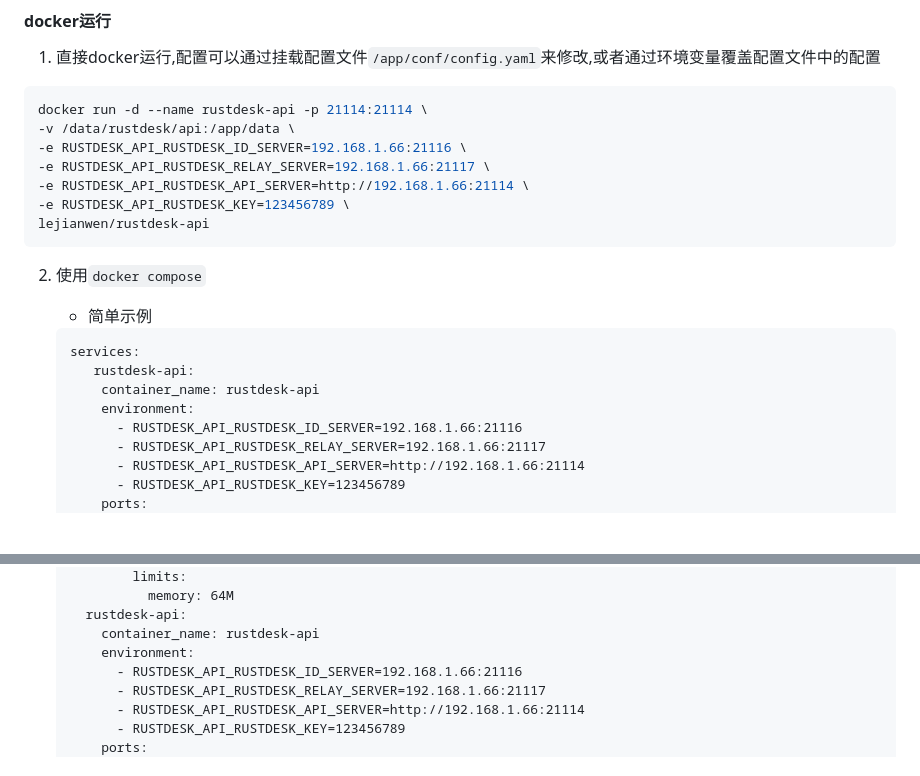
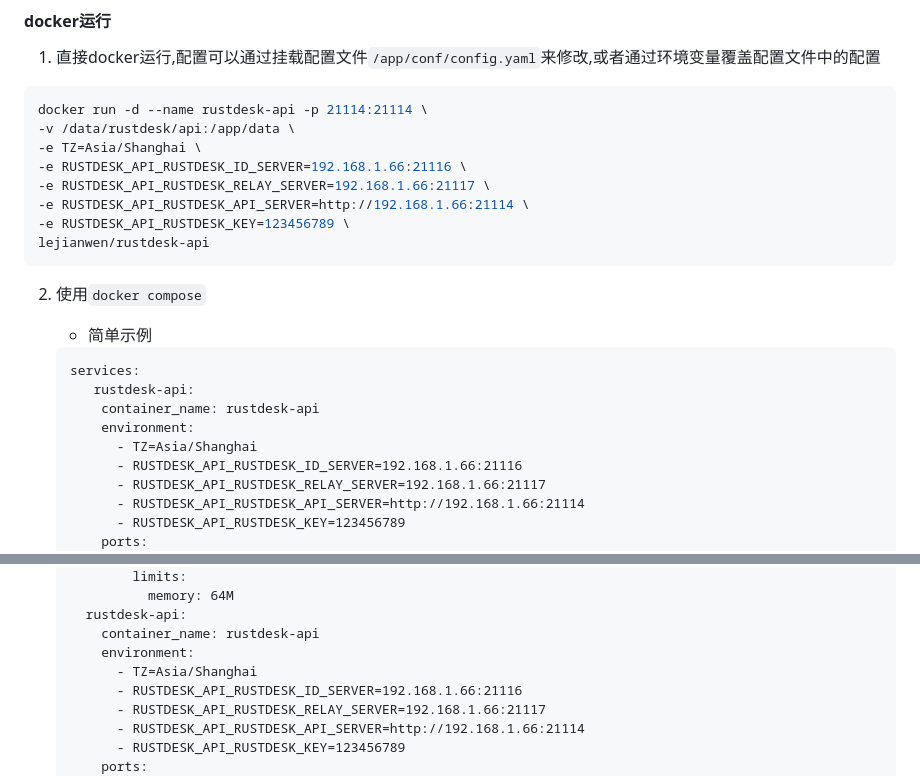
Before and after one commit to lejianwen/rustdesk-api, a Markdown page: README.md, 2 parts joined by grey strips. Rendered like a GitHub page; blank space fills up the shorter version.

Commit message:
up readme

````diff
--- a/README.md
+++ b/README.md
@@ -146,6 +146,7 @@ rustdesk:
 ```bash
 docker run -d --name rustdesk-api -p 21114:21114 \
 -v /data/rustdesk/api:/app/data \
+-e TZ=Asia/Shanghai \
 -e RUSTDESK_API_RUSTDESK_ID_SERVER=192.168.1.66:21116 \
 -e RUSTDESK_API_RUSTDESK_RELAY_SERVER=192.168.1.66:21117 \
 -e RUSTDESK_API_RUSTDESK_API_SERVER=http://192.168.1.66:21114 \
@@ -162,6 +163,7 @@ lejianwen/rustdesk-api
       rustdesk-api:
        container_name: rustdesk-api
        environment:
+         - TZ=Asia/Shanghai
          - RUSTDESK_API_RUSTDESK_ID_SERVER=192.168.1.66:21116
          - RUSTDESK_API_RUSTDESK_RELAY_SERVER=192.168.1.66:21117
          - RUSTDESK_API_RUSTDESK_API_SERVER=http://192.168.1.66:21114
@@ -222,6 +224,7 @@ lejianwen/rustdesk-api
      rustdesk-api:
        container_name: rustdesk-api
        environment:
+         - TZ=Asia/Shanghai
          - RUSTDESK_API_RUSTDESK_ID_SERVER=192.168.1.66:21116
          - RUSTDESK_API_RUSTDESK_RELAY_SERVER=192.168.1.66:21117
          - RUSTDESK_API_RUSTDESK_API_SERVER=http://192.168.1.66:21114
````
